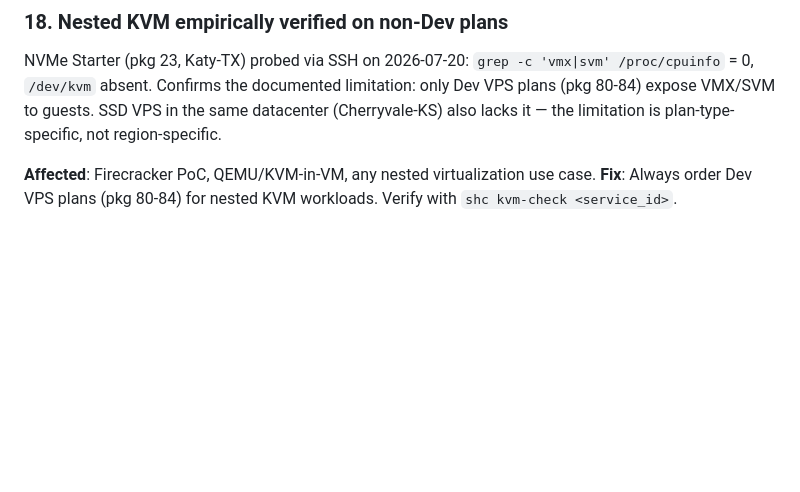
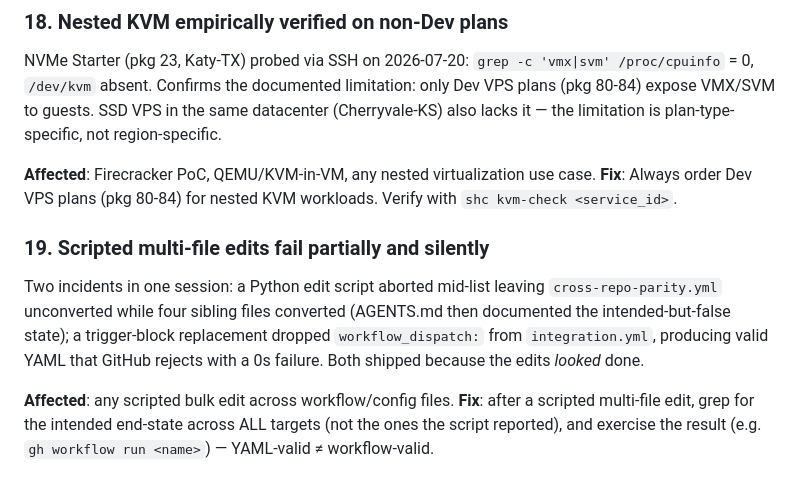
Before and after one commit to Amperstrand/shc-toolkit, a Markdown page: AGENTS.md, the part around the change. GitHub-like rendering; blank space fills up the shorter version.

Commit message:
docs(agents): lesson 19 — scripted multi-file edits fail partially and silently

```diff
--- a/AGENTS.md
+++ b/AGENTS.md
@@ -355,3 +355,9 @@ NVMe Starter (pkg 23, Katy-TX) probed via SSH on 2026-07-20: `grep -c 'vmx|svm'
 
 **Affected**: Firecracker PoC, QEMU/KVM-in-VM, any nested virtualization use case.
 **Fix**: Always order Dev VPS plans (pkg 80-84) for nested KVM workloads. Verify with `shc kvm-check <service_id>`.
+
+### 19. Scripted multi-file edits fail partially and silently
+Two incidents in one session: a Python edit script aborted mid-list leaving `cross-repo-parity.yml` unconverted while four sibling files converted (AGENTS.md then documented the intended-but-false state); a trigger-block replacement dropped `workflow_dispatch:` from `integration.yml`, producing valid YAML that GitHub rejects with a 0s failure. Both shipped because the edits *looked* done.
+
+**Affected**: any scripted bulk edit across workflow/config files.
+**Fix**: after a scripted multi-file edit, grep for the intended end-state across ALL targets (not the ones the script reported), and exercise the result (e.g. `gh workflow run <name>`) — YAML-valid ≠ workflow-valid.
```
